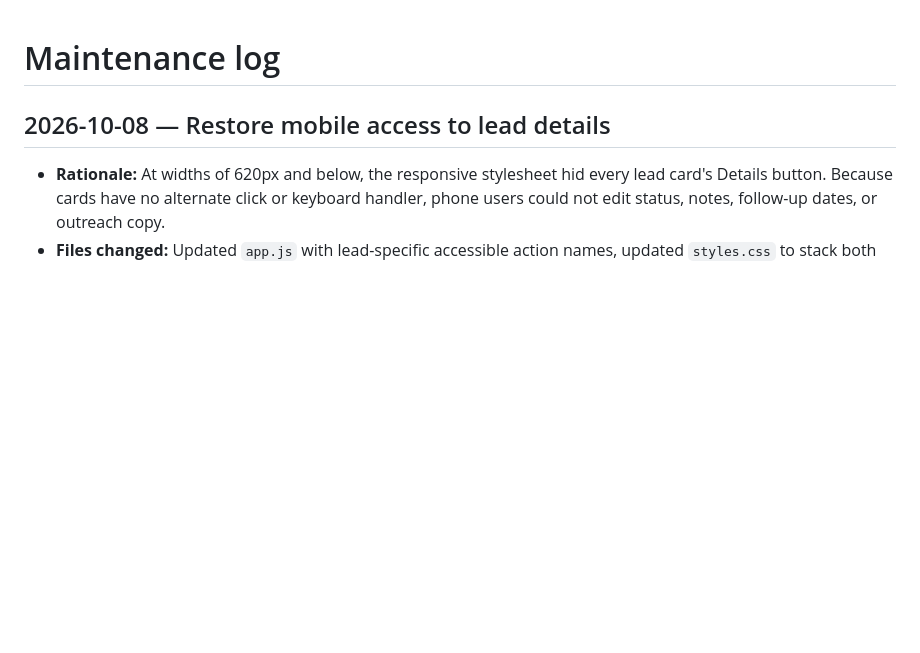
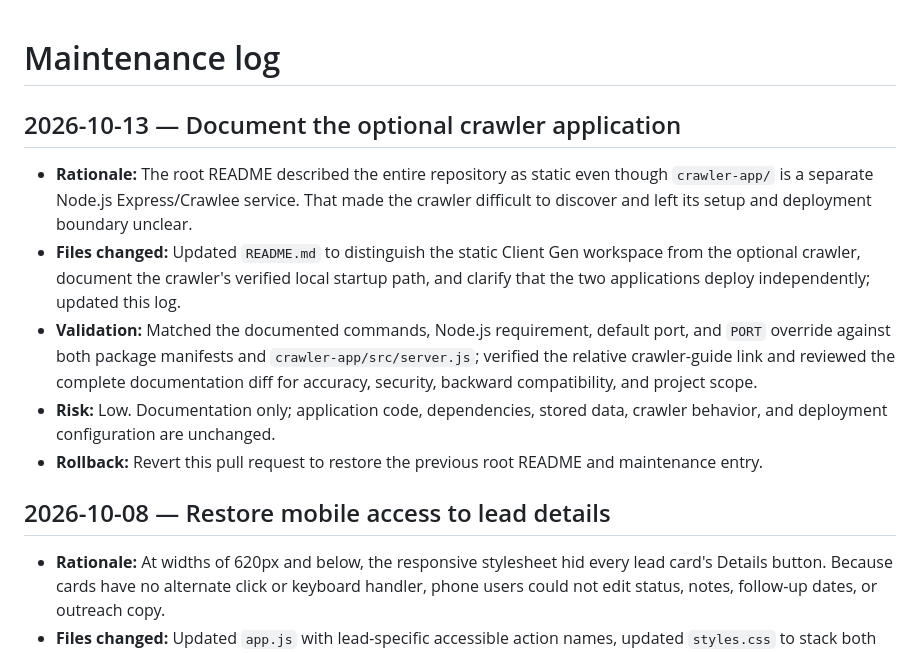
Before and after one commit to gojocodes-all/client-gen, a Markdown page: .github/maintenance-log.md, the part around the change. Rendered like a GitHub page; blank space fills up the shorter version.

Commit message:
docs: record crawler documentation maintenance

```diff
--- a/.github/maintenance-log.md
+++ b/.github/maintenance-log.md
@@ -1,4 +1,12 @@
 # Maintenance log
+
+## 2026-10-13 — Document the optional crawler application
+
+- **Rationale:** The root README described the entire repository as static even though `crawler-app/` is a separate Node.js Express/Crawlee service. That made the crawler difficult to discover and left its setup and deployment boundary unclear.
+- **Files changed:** Updated `README.md` to distinguish the static Client Gen workspace from the optional crawler, document the crawler's verified local startup path, and clarify that the two applications deploy independently; updated this log.
+- **Validation:** Matched the documented commands, Node.js requirement, default port, and `PORT` override against both package manifests and `crawler-app/src/server.js`; verified the relative crawler-guide link and reviewed the complete documentation diff for accuracy, security, backward compatibility, and project scope.
+- **Risk:** Low. Documentation only; application code, dependencies, stored data, crawler behavior, and deployment configuration are unchanged.
+- **Rollback:** Revert this pull request to restore the previous root README and maintenance entry.
 
 ## 2026-10-08 — Restore mobile access to lead details
 
```
